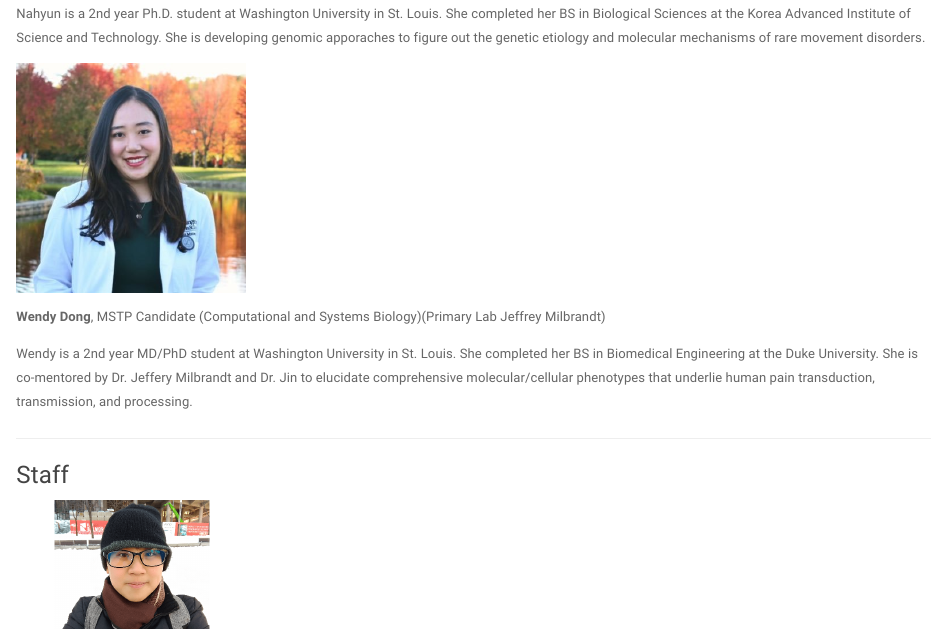
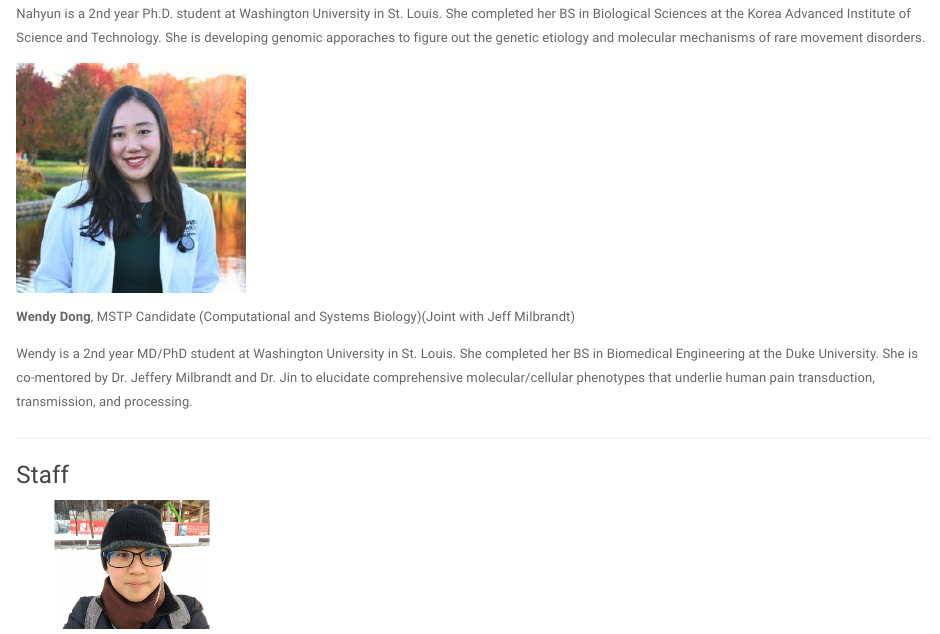
Before and after one commit to scjin/scjin.github.io, an R Markdown document (people.Rmd): the page in a window 1100 px wide, from 2130 px down. Rendered offline with R 4.5, knitr and Pandoc, with nearby package versions; a font, style sheet, LaTeX package, included part or bibliography that could not be used is replaced or left out.

```diff
--- a/people.Rmd
+++ b/people.Rmd
@@ -74,7 +74,7 @@
 <img src="images/Wendy_Dong.jpeg" style="width:25%; border:0; margin-right: 20px" align="top">
 
 __Wendy Dong__,
-MSTP Candidate (Computational and Systems Biology)(Primary Lab Jeffrey Milbrandt)
+MSTP Candidate (Computational and Systems Biology)(Joint with Jeff Milbrandt)
 
 Wendy is a 2nd year MD/PhD student at Washington University in St. Louis. She completed her BS in Biomedical Engineering at the Duke University. She is co-mentored by Dr. Jeffery Milbrandt and Dr. Jin to elucidate comprehensive molecular/cellular phenotypes that underlie human pain transduction, transmission, and processing.
 
```
Also changed, not shown: people.html.
